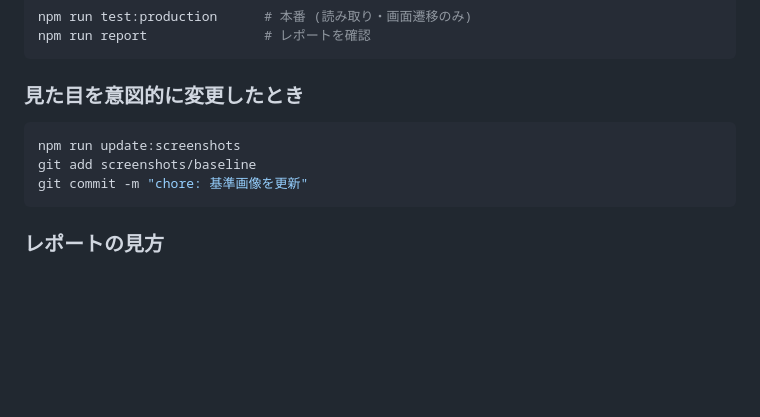
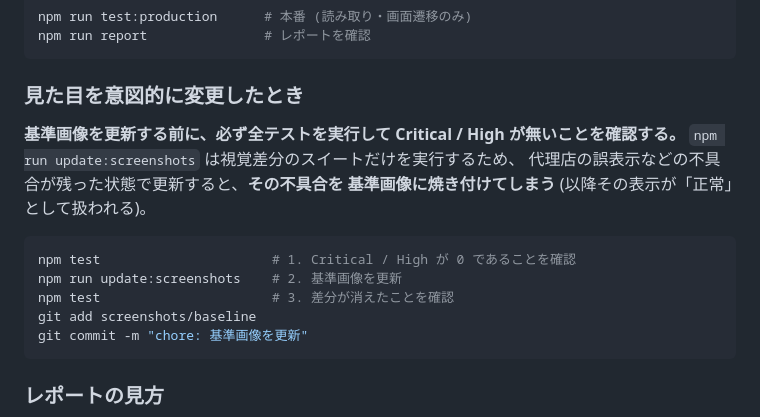
Before and after one commit to yusukeozawa-crypto/claudecode, a Markdown page: docs/operations.md, the part around the change. Rendered like a GitHub page; blank space fills up the shorter version.

Commit message:
docs: 基準画像を更新する前の確認手順を明記
npm run update:screenshots は視覚差分のスイートだけを実行するため、
代理店の誤表示などの不具合が残った状態で更新すると、その不具合を
基準画像に焼き付けてしまう (以降その表示が正常として扱われる)。
更新前に npm test で Critical / High が 0 であることを確認する手順を明記した。

Co-Authored-By: Claude Opus 5 <noreply@anthropic.com>
Claude-Session: https://claude.ai/code/session_0194PWa72dQCXZhM51Uep8yD

````diff
--- a/docs/operations.md
+++ b/docs/operations.md
@@ -96,8 +96,15 @@ npm run report               # レポートを確認
 
 ### 見た目を意図的に変更したとき
 
+**基準画像を更新する前に、必ず全テストを実行して Critical / High が無いことを確認する。**
+`npm run update:screenshots` は視覚差分のスイートだけを実行するため、
+代理店の誤表示などの不具合が残った状態で更新すると、**その不具合を
+基準画像に焼き付けてしまう** (以降その表示が「正常」として扱われる)。
+
 ```bash
-npm run update:screenshots
+npm test                      # 1. Critical / High が 0 であることを確認
+npm run update:screenshots    # 2. 基準画像を更新
+npm test                      # 3. 差分が消えたことを確認
 git add screenshots/baseline
 git commit -m "chore: 基準画像を更新"
 ```
````
Also changed, not shown: README.md (+1 -1 lines).
